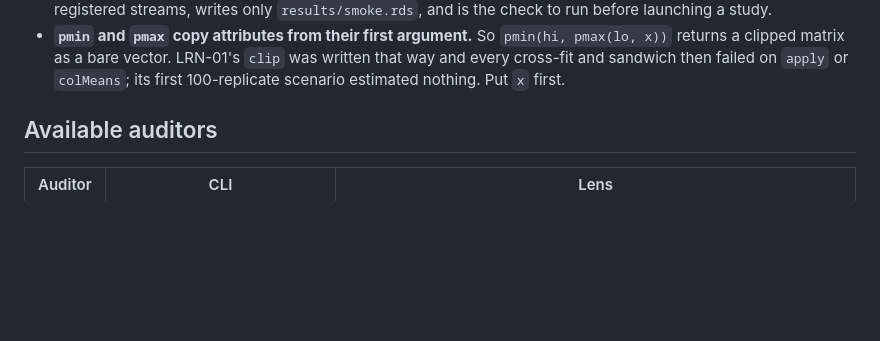
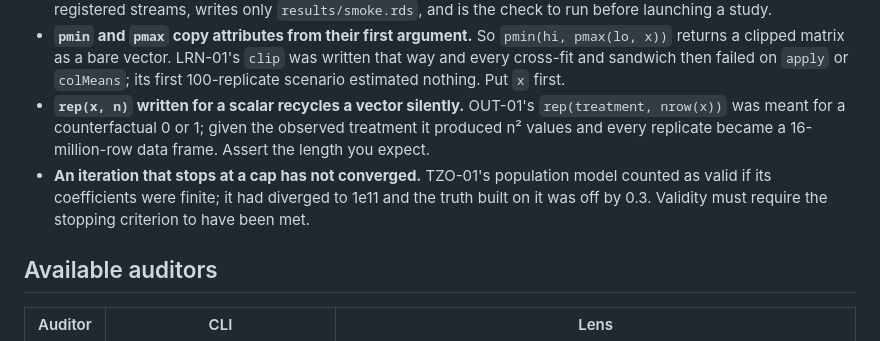
Before and after one commit to choxos/TTE-open-problems, a Markdown page: CLAUDE.md, the part around the change. Drawn GitHub-style; blank space fills up the shorter version.

Commit message:
Record two more ways generated study code fails silently

```diff
--- a/CLAUDE.md
+++ b/CLAUDE.md
@@ -145,6 +145,14 @@ gate. Keep writing those, and when one fires, believe it before believing the st
   `pmin(hi, pmax(lo, x))` returns a clipped matrix as a bare vector. LRN-01's `clip`
   was written that way and every cross-fit and sandwich then failed on `apply` or
   `colMeans`; its first 100-replicate scenario estimated nothing. Put `x` first.
+- **`rep(x, n)` written for a scalar recycles a vector silently.** OUT-01's
+  `rep(treatment, nrow(x))` was meant for a counterfactual 0 or 1; given the
+  observed treatment it produced n² values and every replicate became a
+  16-million-row data frame. Assert the length you expect.
+- **An iteration that stops at a cap has not converged.** TZO-01's population
+  model counted as valid if its coefficients were finite; it had diverged to 1e11
+  and the truth built on it was off by 0.3. Validity must require the stopping
+  criterion to have been met.
 
 ## Available auditors
 
```
